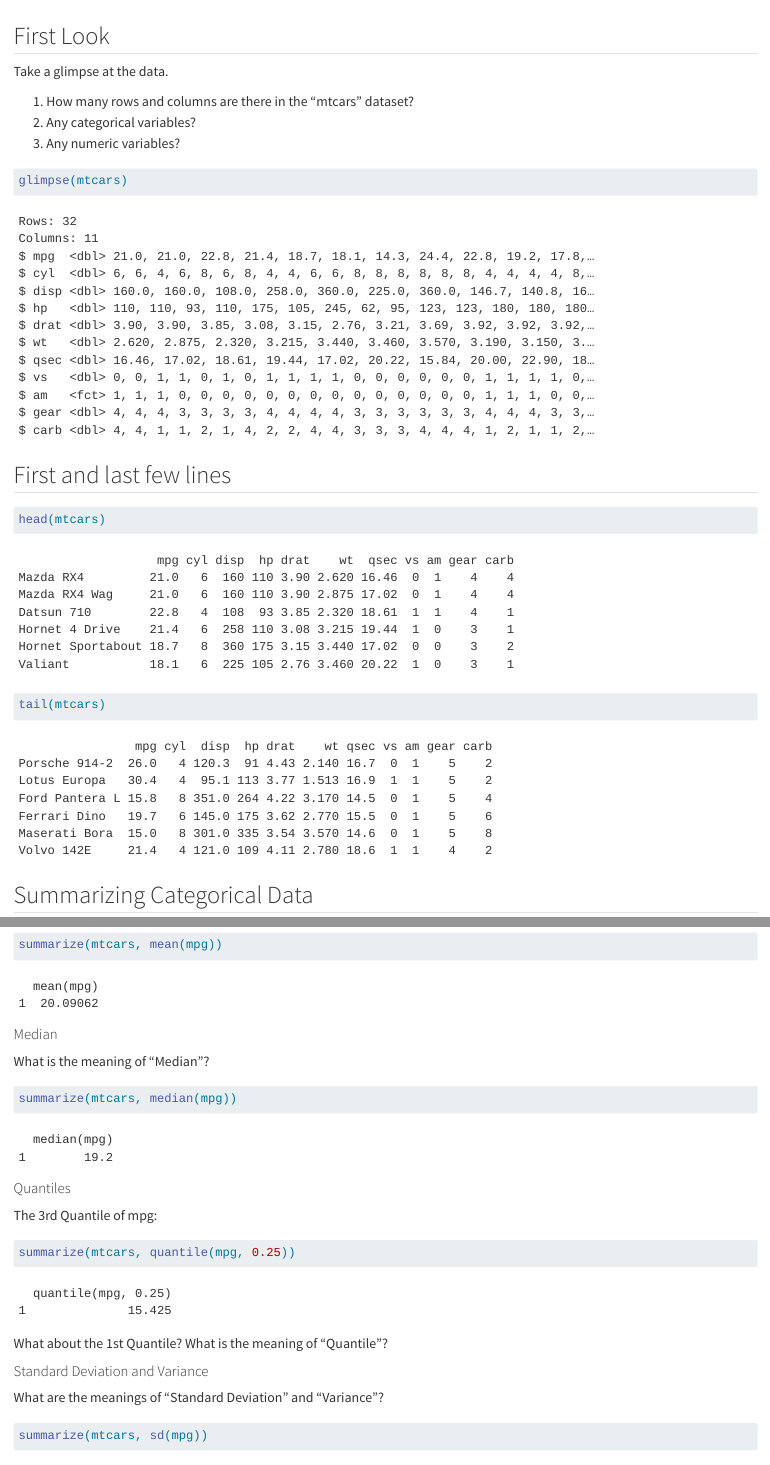
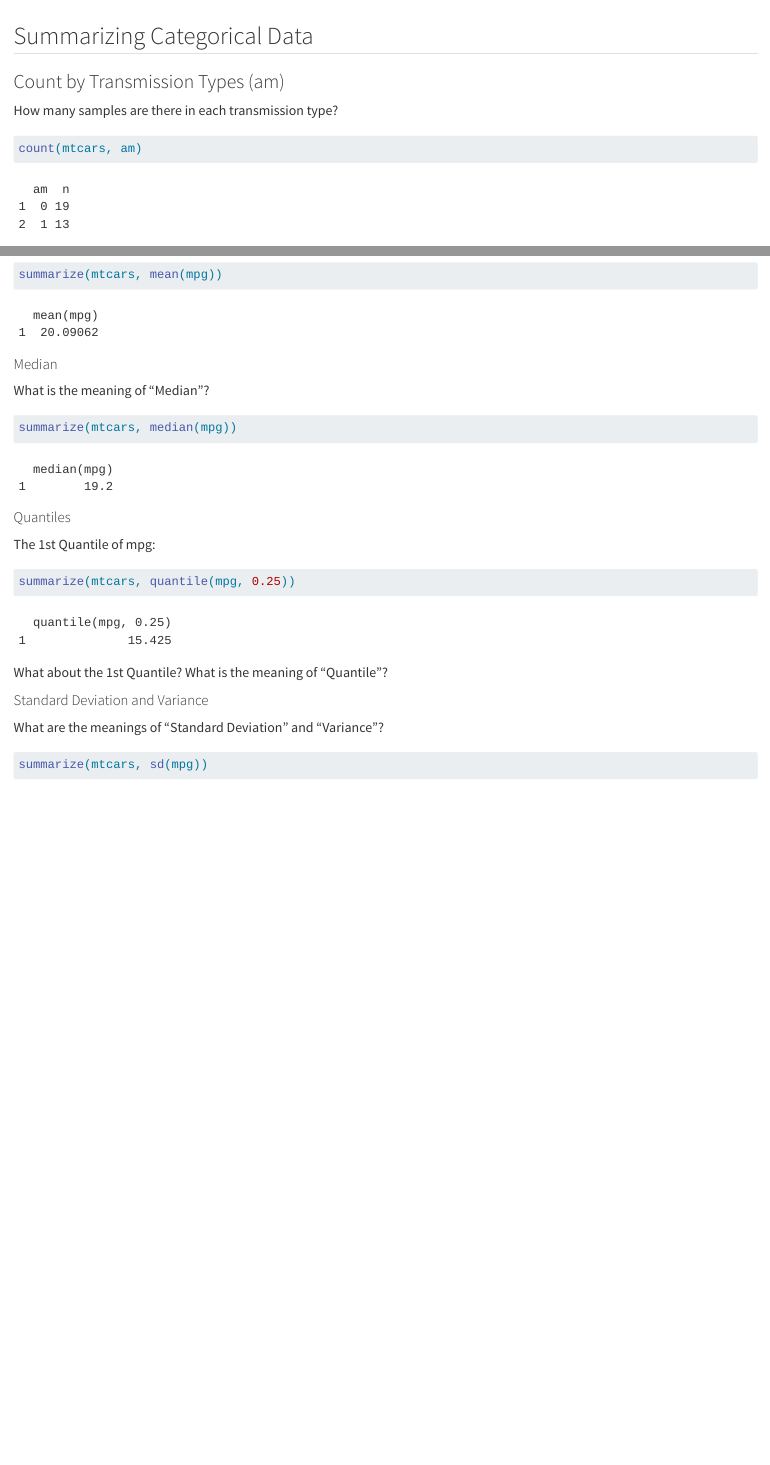
Before and after one commit to mdogucu/stats67-fa25-starter-codes, a Quarto document (2disa-study-prob.qmd): the page in a window 1100 px wide, from 860 px down, and a second part further down, joined at a grey line. Rendered offline with R 4.5, knitr and Pandoc in place of Quarto, with nearby package versions.

Commit message:
Made small changes to the discussion a file

````diff
--- a/2disa-study-prob.qmd
+++ b/2disa-study-prob.qmd
@@ -28,29 +28,6 @@ mtcars <- mtcars %>%
 ```{r}
 ?mtcars
 ```
-
-## First Look
-
-Take a glimpse at the data.
-
-1.  How many rows and columns are there in the "mtcars" dataset?
-2.  Any categorical variables?
-3.  Any numeric variables?
-
-```{r}
-glimpse(mtcars)
-```
-
-## First and last few lines
-
-```{r}
-head(mtcars)
-```
-
-```{r}
-tail(mtcars)
-```
-
 
 ## Summarizing Categorical Data
 
@@ -95,7 +72,7 @@ summarize(mtcars, median(mpg))
 
 #### Quantiles
 
-The 3rd Quantile of mpg:
+The 1st Quantile of mpg:
 
 ```{r}
 summarize(mtcars, quantile(mpg, 0.25))
````
